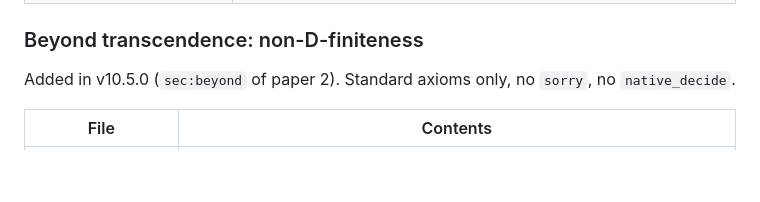
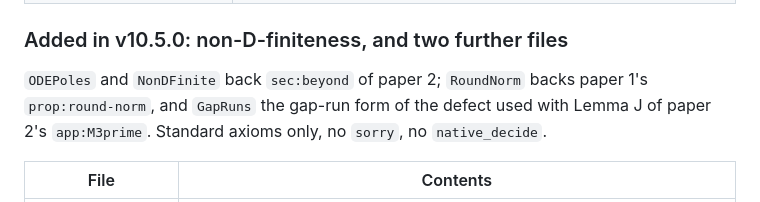
Before and after one commit to ElVec1o/pythagorean-reflection-sequence, a Markdown page: lean/with_mathlib/README.md, the part around the change. Rendered like a GitHub page; blank space fills up the shorter version.

Commit message:
README: Lean summary counts RoundNorm and GapRuns

```diff
--- a/lean/with_mathlib/README.md
+++ b/lean/with_mathlib/README.md
@@ -84,9 +84,11 @@ project, carry the rest of the appendix propositions.
 | `UAssembly.lean` | The assembly of `thm:U`. Each analytic lemma enters as an explicit named hypothesis, so what is certified is that they compose into the conclusion, not that they hold. |
 | `FredholmMinor.lean` | `thm:fredholm`(iii): `det[y_max(i,j)] = y_k prod_{i<k}(y_i - y_{i+1})` for every `k`, the principal minors of the travel kernel `T` and its symmetrisation, the gap sums, and the closed form `(2(1-q))^k q^{k^2}/(q;q)_{2k}` of the sum of the `k`-point minors as a `HasSum`. Added in v10.5.0. |
 
-### Beyond transcendence: non-D-finiteness
+### Added in v10.5.0: non-D-finiteness, and two further files
 
-Added in v10.5.0 (`sec:beyond` of paper 2). Standard axioms only, no `sorry`, no `native_decide`.
+`ODEPoles` and `NonDFinite` back `sec:beyond` of paper 2; `RoundNorm` backs paper 1's
+`prop:round-norm`, and `GapRuns` the gap-run form of the defect used with Lemma J of paper 2's
+`app:M3prime`. Standard axioms only, no `sorry`, no `native_decide`.
 
 | File | Contents |
 |---|---|
```
Also changed, not shown: README.md (+2 -2 lines).
